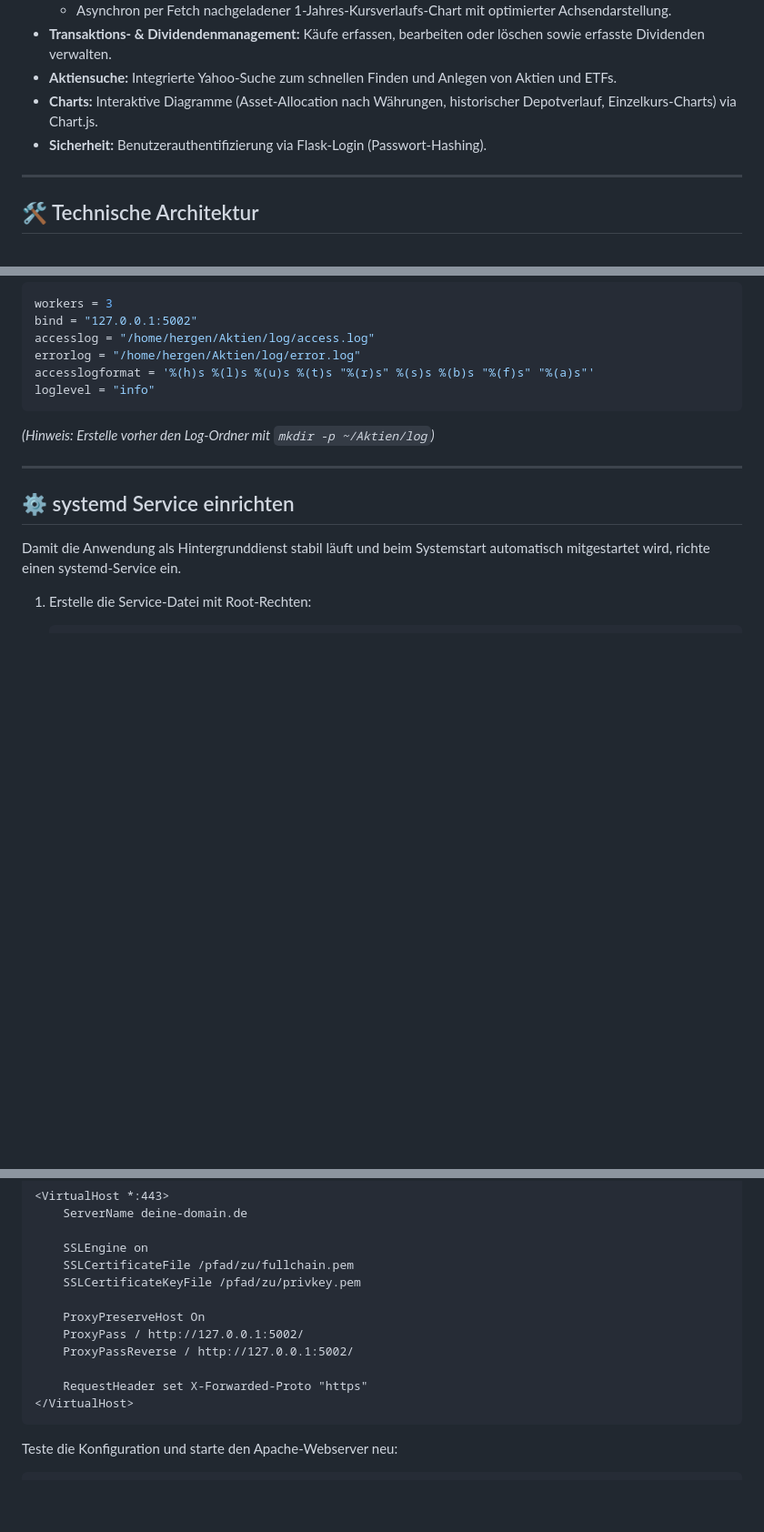
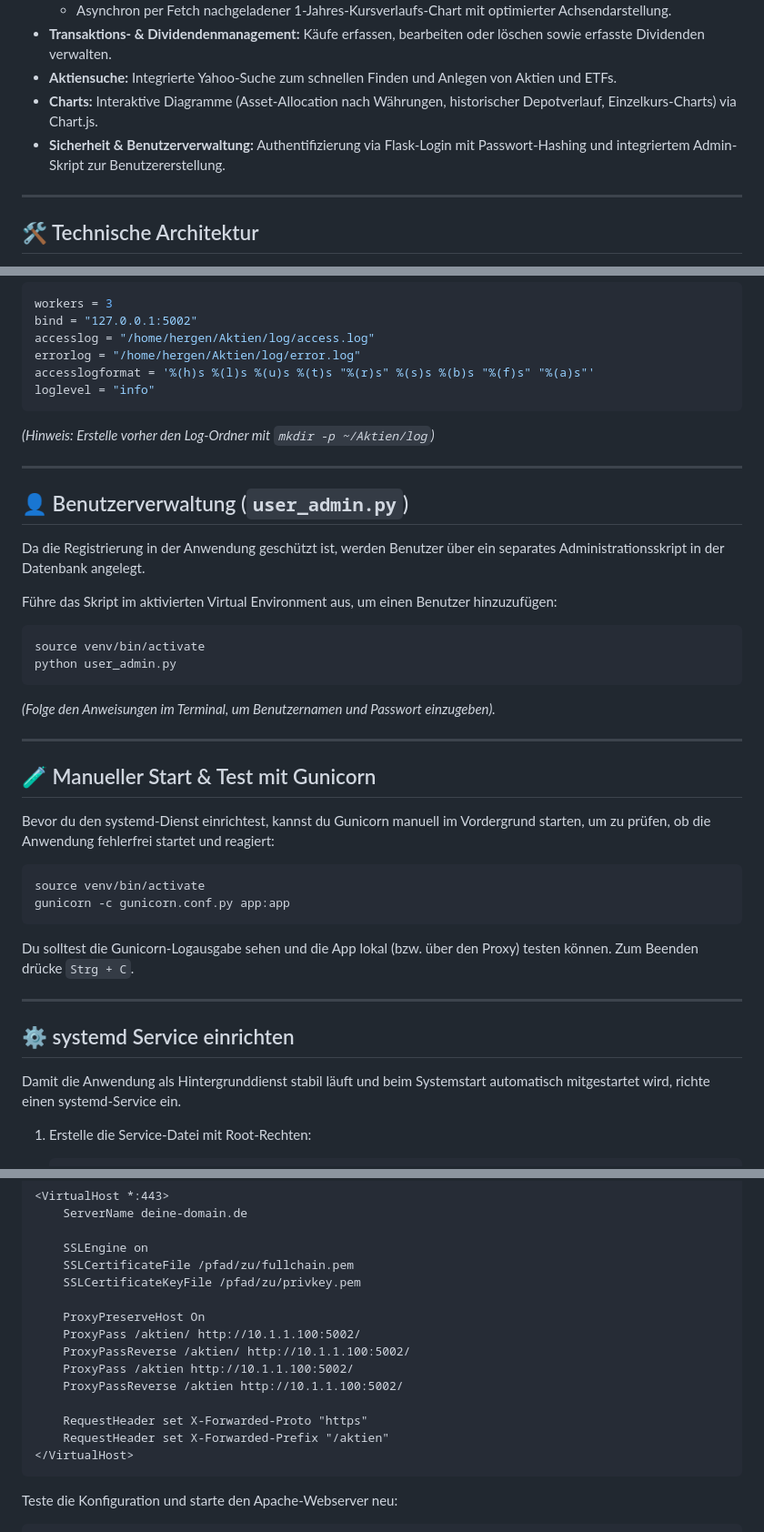
Before and after one commit to hergla/Aktien, a Markdown page: Readme.md, 3 parts joined by grey strips. Shown at 91% size. Drawn GitHub-style; blank space fills up the shorter version.

Commit message:
Readme.md aktualisiert.

````diff
--- a/Readme.md
+++ b/Readme.md
@@ -11,7 +11,7 @@ Eine moderne, webbasierte Flask-Anwendung zur Verwaltung eines persönlichen Akt
 * **Transaktions- & Dividendenmanagement:** Käufe erfassen, bearbeiten oder löschen sowie erfasste Dividenden verwalten.
 * **Aktiensuche:** Integrierte Yahoo-Suche zum schnellen Finden und Anlegen von Aktien und ETFs.
 * **Charts:** Interaktive Diagramme (Asset-Allocation nach Währungen, historischer Depotverlauf, Einzelkurs-Charts) via Chart.js.
-* **Sicherheit:** Benutzerauthentifizierung via Flask-Login (Passwort-Hashing).
+* **Sicherheit & Benutzerverwaltung:** Authentifizierung via Flask-Login mit Passwort-Hashing und integriertem Admin-Skript zur Benutzererstellung.
 
 ---
 
@@ -55,6 +55,31 @@ accesslogformat = '%(h)s %(l)s %(u)s %(t)s "%(r)s" %(s)s %(b)s "%(f)s" "%(a)s"'
 loglevel = "info"
 ```
 *(Hinweis: Erstelle vorher den Log-Ordner mit `mkdir -p ~/Aktien/log`)*
+
+---
+
+## 👤 Benutzerverwaltung (`user_admin.py`)
+
+Da die Registrierung in der Anwendung geschützt ist, werden Benutzer über ein separates Administrationsskript in der Datenbank angelegt.
+
+Führe das Skript im aktivierten Virtual Environment aus, um einen Benutzer hinzuzufügen:
+```bash
+source venv/bin/activate
+python user_admin.py
+```
+*(Folge den Anweisungen im Terminal, um Benutzernamen und Passwort einzugeben).*
+
+---
+
+## 🧪 Manueller Start & Test mit Gunicorn
+
+Bevor du den systemd-Dienst einrichtest, kannst du Gunicorn manuell im Vordergrund starten, um zu prüfen, ob die Anwendung fehlerfrei startet und reagiert:
+
+```bash
+source venv/bin/activate
+gunicorn -c gunicorn.conf.py app:app
+```
+Du solltest die Gunicorn-Logausgabe sehen und die App lokal (bzw. über den Proxy) testen können. Zum Beenden drücke `Strg + C`.
 
 ---
 
@@ -112,10 +137,13 @@ Um die App sicher per HTTPS (Port 443) über Apache erreichbar zu machen, lege e
     SSLCertificateKeyFile /pfad/zu/privkey.pem
 
     ProxyPreserveHost On
-    ProxyPass / http://127.0.0.1:5002/
-    ProxyPassReverse / http://127.0.0.1:5002/
+    ProxyPass /aktien/ http://10.1.1.100:5002/
+    ProxyPassReverse /aktien/ http://10.1.1.100:5002/
+    ProxyPass /aktien http://10.1.1.100:5002/
+    ProxyPassReverse /aktien http://10.1.1.100:5002/
 
     RequestHeader set X-Forwarded-Proto "https"
+    RequestHeader set X-Forwarded-Prefix "/aktien"
 </VirtualHost>
 ```
 
````
